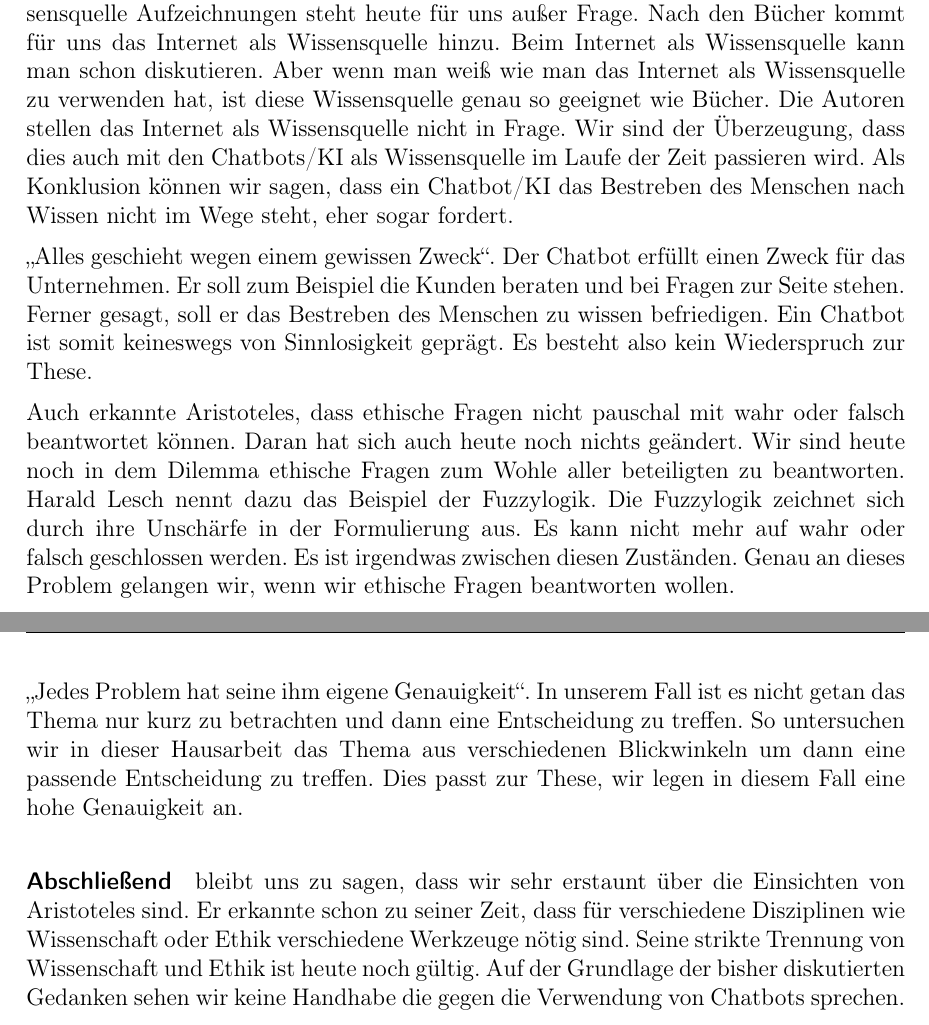
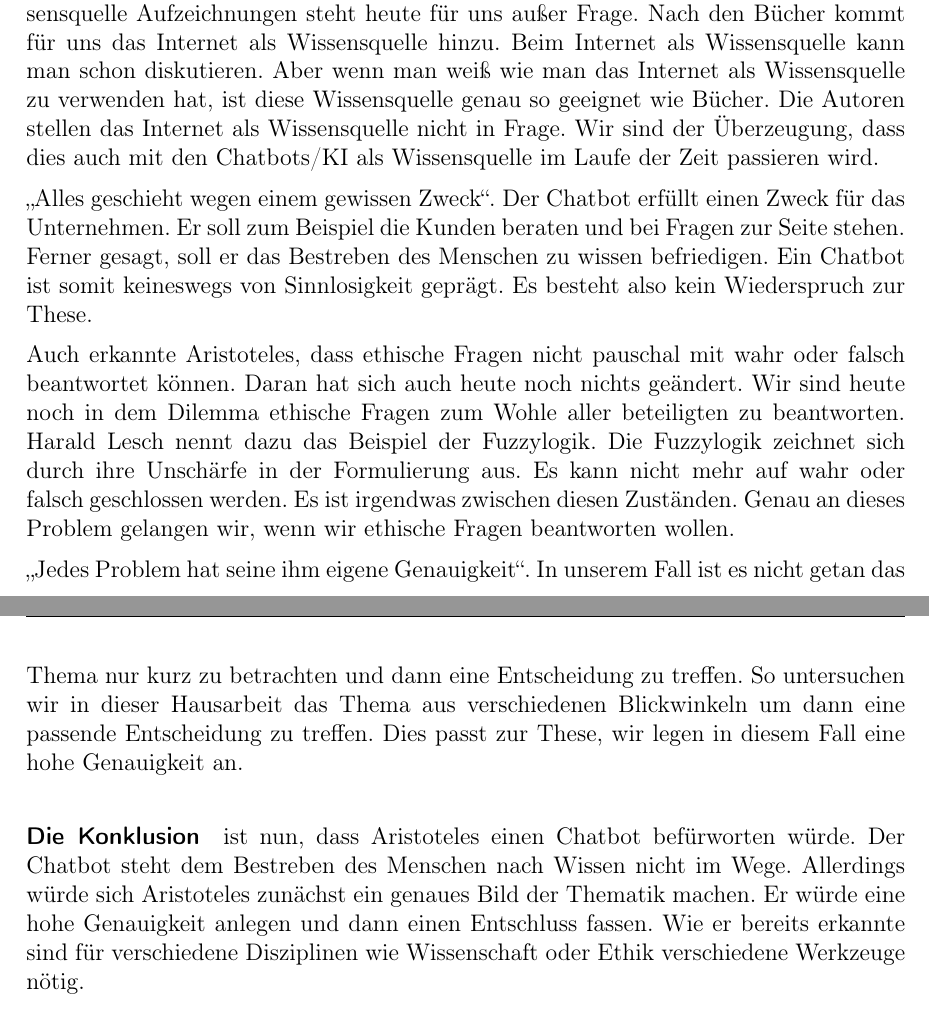
Before and after one commit to Fewa93/Berufsethik, a LaTeX paper (Hausarbeit/00_Berufsethik_Projekt.tex, which reads Hausarbeit/07_Ethik_2.tex): two parts of pages 16 and 17 of 27, joined at a grey line, cut so that both start at the same text. Compiled offline with pdfLaTeX.

Commit message:
kleinere Anpassung

```diff
--- a/Hausarbeit/07_Ethik_2.tex
+++ b/Hausarbeit/07_Ethik_2.tex
@@ -27,7 +27,7 @@ Nun möchten wir die Aussagen und Thesen des Dialogs zu unserer eigenen Meinungs
 
 Aristoteles hat sich, wie eingangs erwähnt, vielen Gebieten gewidmet. Unter anderem auch der Wissenschaft. Er ist bekannt für seine Syllogistik. Eine abgewandelte Form dieser Syllogistik wird auch heute in Chatbots/\ac{ki} verwendet. Was wir heute Aussagenlogik nennen kommt der Vorstellung von Aristoteles am nächsten. Er trennt zwar die Wissenschaft mit ihrer Methode der Logik von der Ethik, allerdings spielt uns die Tatsache, dass Aristoteles sich mit der Logik beschäftigt hat in die Karten. Da die Logik ein Baustein der Chatbots/\ac{ki} ist wird Aristoteles nicht abgeneigt von der Idee eines Chatbots/\ac{ki} sein.
 
-Als nächstes soll folgende These bearbeitet werden, \glqq Jeder Mensch hat das Bestreben zu Wissen\grqq. Wir versetzen uns nun in die Lage eines Anwenders, der einen Support-Chatbot um Rat bittet. Aristoteles nennt in keiner Form wie die Übermittlung des Wissens stattfindet. Auch nennt er keine Quelle für das Wissen. Unser \glqq Problem\grqq\ ist es, dass das Wissen was der Mensch erfährt von einem Chatbot stammt. Wir sind der Meinung, dass der Chatbot/\ac{ki} als Wissensquelle in ein paar Jahren nicht mehr zur Debatte steht. Wissensquellen haben sich seit Anbeginn der Zeit verändert. Zuerst waren es die Gelehrten die das Wissen vermittelten. Oft nur durch mündliche Weitergabe. Denn der Rest der Bevölkerung konnte nicht lesen und somit aufgeschriebenes Wissen nicht konsumieren. Also oblag die Wissensweitergabe den Gelehrten. Mit dem Fortschreiten der Bildung unter der \glqq normalen\grqq\ Bevölkerung, war es auch für diese möglich niedergeschriebenes Wissen zu konsumieren. Nun kommen neben Gelehrten auch Aufzeichnungen (Bücher, etc.) als Wissensquelle ins Spiel. Die Menschen können sich nun unabhängig von den Gelehrten Wissen aneignen und weitergeben. Die Wissensquelle Aufzeichnungen steht heute für uns außer Frage. Nach den Bücher kommt für uns das Internet als Wissensquelle hinzu. Beim Internet als Wissensquelle kann man schon diskutieren. Aber wenn man weiß wie man das Internet als Wissensquelle zu verwenden hat, ist diese Wissensquelle genau so geeignet wie Bücher. Die Autoren stellen das Internet als Wissensquelle nicht in Frage. Wir sind der Überzeugung, dass dies auch mit den Chatbots/\ac{ki} als Wissensquelle im Laufe der Zeit passieren wird. Als Konklusion können wir sagen, dass ein Chatbot/\ac{ki} das Bestreben des Menschen nach Wissen nicht im Wege steht, eher sogar fordert.
+Als nächstes soll folgende These bearbeitet werden, \glqq Jeder Mensch hat das Bestreben zu Wissen\grqq. Wir versetzen uns nun in die Lage eines Anwenders, der einen Support-Chatbot um Rat bittet. Aristoteles nennt in keiner Form wie die Übermittlung des Wissens stattfindet. Auch nennt er keine Quelle für das Wissen. Unser \glqq Problem\grqq\ ist es, dass das Wissen was der Mensch erfährt von einem Chatbot stammt. Wir sind der Meinung, dass der Chatbot/\ac{ki} als Wissensquelle in ein paar Jahren nicht mehr zur Debatte steht. Wissensquellen haben sich seit Anbeginn der Zeit verändert. Zuerst waren es die Gelehrten die das Wissen vermittelten. Oft nur durch mündliche Weitergabe. Denn der Rest der Bevölkerung konnte nicht lesen und somit aufgeschriebenes Wissen nicht konsumieren. Also oblag die Wissensweitergabe den Gelehrten. Mit dem Fortschreiten der Bildung unter der \glqq normalen\grqq\ Bevölkerung, war es auch für diese möglich niedergeschriebenes Wissen zu konsumieren. Nun kommen neben Gelehrten auch Aufzeichnungen (Bücher, etc.) als Wissensquelle ins Spiel. Die Menschen können sich nun unabhängig von den Gelehrten Wissen aneignen und weitergeben. Die Wissensquelle Aufzeichnungen steht heute für uns außer Frage. Nach den Bücher kommt für uns das Internet als Wissensquelle hinzu. Beim Internet als Wissensquelle kann man schon diskutieren. Aber wenn man weiß wie man das Internet als Wissensquelle zu verwenden hat, ist diese Wissensquelle genau so geeignet wie Bücher. Die Autoren stellen das Internet als Wissensquelle nicht in Frage. Wir sind der Überzeugung, dass dies auch mit den Chatbots/\ac{ki} als Wissensquelle im Laufe der Zeit passieren wird.
 
 \glqq Alles geschieht wegen einem gewissen Zweck\grqq. Der Chatbot erfüllt einen Zweck für das Unternehmen. Er soll zum Beispiel die Kunden beraten und bei Fragen zur Seite stehen. Ferner gesagt, soll er das Bestreben des Menschen zu wissen befriedigen. Ein Chatbot ist somit keineswegs von Sinnlosigkeit geprägt. Es besteht also kein Wiederspruch zur These.
 
@@ -35,4 +35,4 @@ Auch erkannte Aristoteles, dass ethische Fragen nicht pauschal mit wahr oder fal
 
 \glqq Jedes Problem hat seine ihm eigene Genauigkeit\grqq. In unserem Fall ist es nicht getan das Thema nur kurz zu betrachten und dann eine Entscheidung zu treffen. So untersuchen wir in dieser Hausarbeit das Thema aus verschiedenen Blickwinkeln um dann eine passende Entscheidung zu treffen. Dies passt zur These, wir legen in diesem Fall eine hohe Genauigkeit an.
 
-\paragraph{Abschließend} bleibt uns zu sagen, dass wir sehr erstaunt über die Einsichten von Aristoteles sind. Er erkannte schon zu seiner Zeit, dass für verschiedene Disziplinen wie Wissenschaft oder Ethik verschiedene Werkzeuge nötig sind. Seine strikte Trennung von Wissenschaft und Ethik ist heute noch gültig. Auf der Grundlage der bisher diskutierten Gedanken sehen wir keine Handhabe die gegen die Verwendung von Chatbots sprechen.
+\paragraph{Die Konklusion} ist nun, dass Aristoteles einen Chatbot befürworten würde. Der Chatbot steht dem Bestreben des Menschen nach Wissen nicht im Wege. Allerdings würde sich Aristoteles zunächst ein genaues Bild der Thematik machen. Er würde eine hohe Genauigkeit anlegen und dann einen Entschluss fassen. Wie er bereits erkannte sind für verschiedene Disziplinen wie Wissenschaft oder Ethik verschiedene Werkzeuge nötig.
```
Also changed, not shown: Hausarbeit/09_Abwaegung.tex (+6 -3 lines), Hausarbeit/00_Berufsethik_Projekt.pdf.
